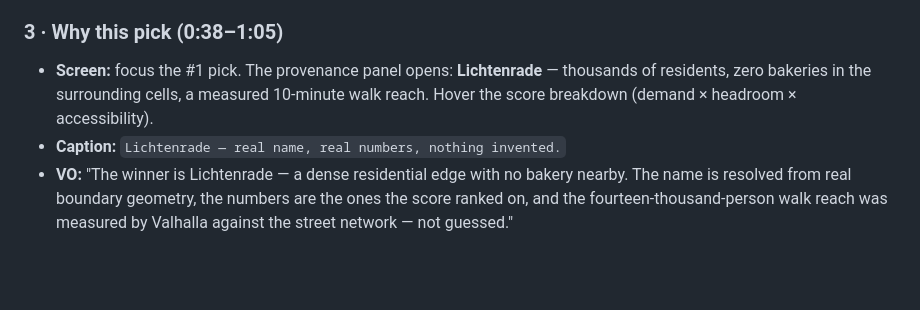
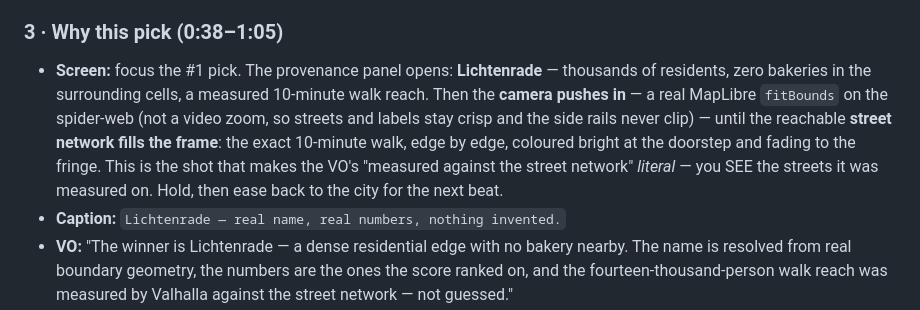
Before and after one commit to andrewkomkov/wherehouse, a Markdown page: video/scenario.md, the part around the change. Drawn GitHub-style; blank space fills up the shorter version.

Commit message:
docs(video): adapt scenario + skill for the spider-web and the live-map push-in
- scenario beat 3 now describes the camera pushing into the pick's spider-web (a
  real MapLibre fitBounds, not a video zoom) until the reachable street network
  fills the frame — which makes the existing VO line "measured against the street
  network" literal, so no VO re-record is needed.
- wherehouse-video skill gotcha #2 documents that the deep zoom now exists as a
  capture-time map camera move (window.__whMap.fitBounds) that leaves the rails
  uncropped, unlike the disabled Remotion Ken-Burns; it needs a re-capture.

```diff
--- a/video/scenario.md
+++ b/video/scenario.md
@@ -37,8 +37,13 @@ real duration of each beat and Remotion syncs captions to that.
 
 ### 3 · Why this pick (0:38–1:05)
 - **Screen:** focus the #1 pick. The provenance panel opens: **Lichtenrade** — thousands of
-  residents, zero bakeries in the surrounding cells, a measured 10-minute walk reach. Hover
-  the score breakdown (demand × headroom × accessibility).
+  residents, zero bakeries in the surrounding cells, a measured 10-minute walk reach. Then the
+  **camera pushes in** — a real MapLibre `fitBounds` on the spider-web (not a video zoom, so
+  streets and labels stay crisp and the side rails never clip) — until the reachable **street
+  network fills the frame**: the exact 10-minute walk, edge by edge, coloured bright at the
+  doorstep and fading to the fringe. This is the shot that makes the VO's "measured against the
+  street network" *literal* — you SEE the streets it was measured on. Hold, then ease back to the
+  city for the next beat.
 - **Caption:** `Lichtenrade — real name, real numbers, nothing invented.`
 - **VO:** "The winner is Lichtenrade — a dense residential edge with no bakery nearby. The name
   is resolved from real boundary geometry, the numbers are the ones the score ranked on, and
```
Also changed, not shown: 1 other file.
